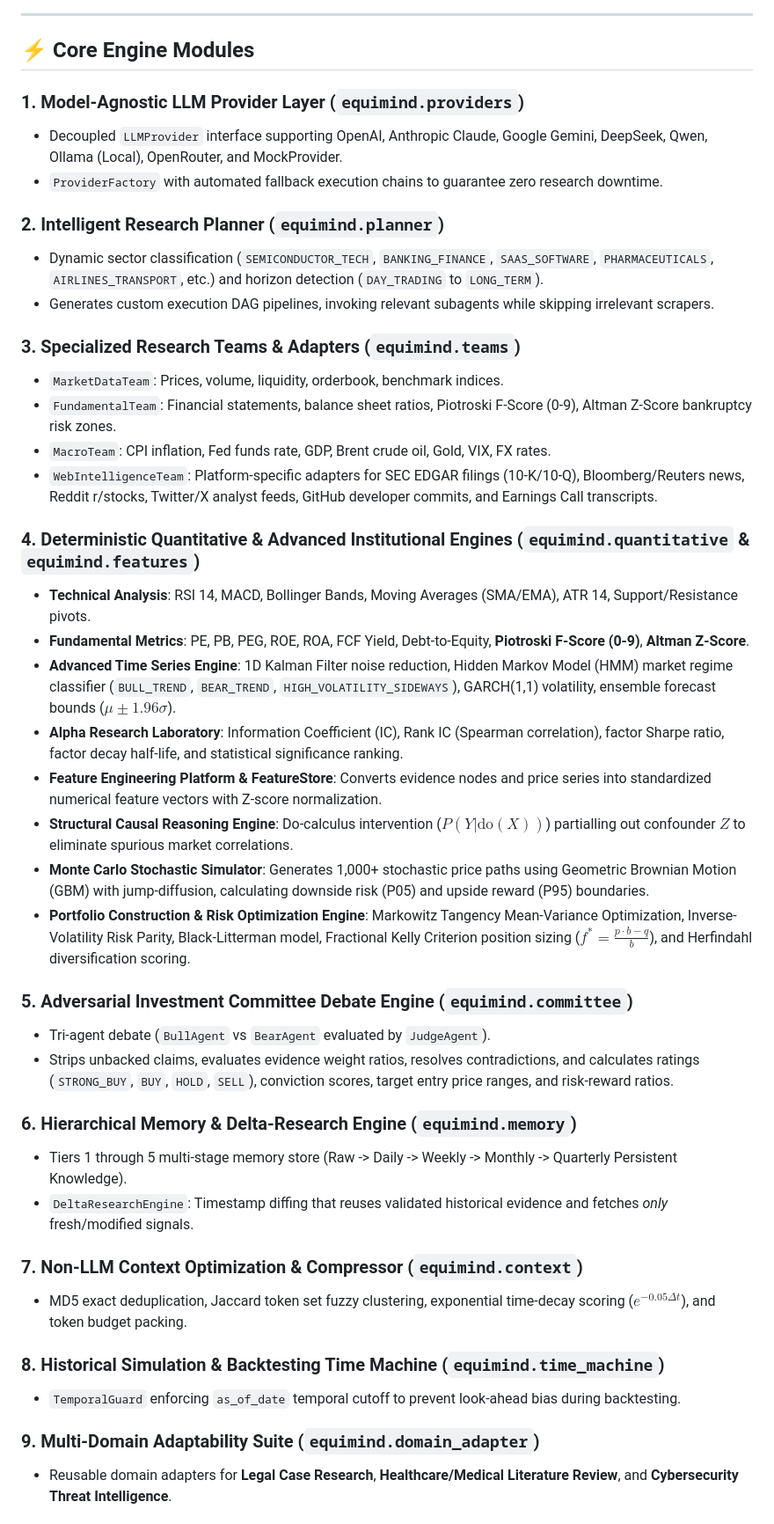
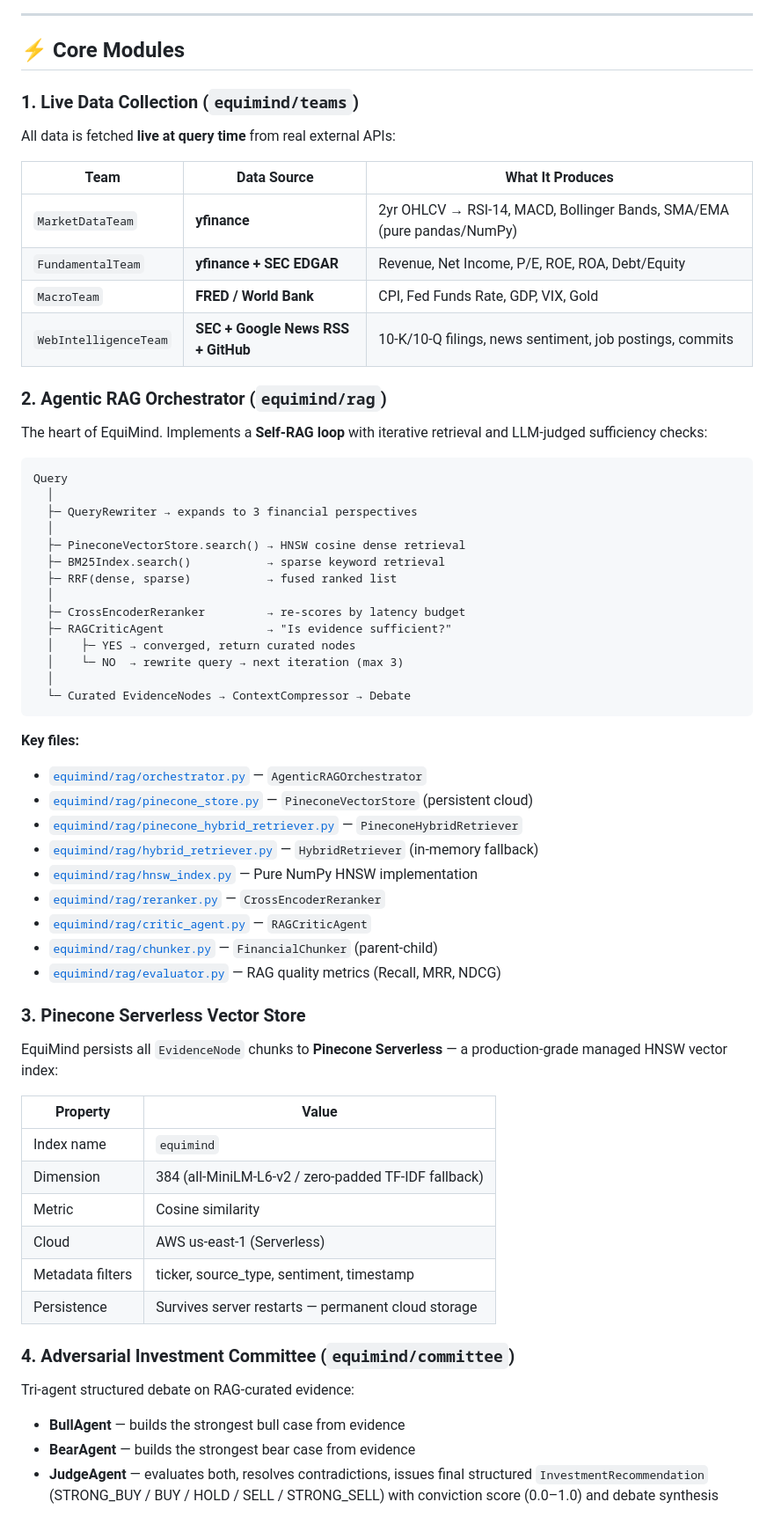
Before and after one commit to akanil18/EquiMind, a Markdown page: README.md, the part around one of its changes. Shown at 88% size. Rendered like a GitHub page.

````diff
--- a/README.md
+++ b/README.md
@@ -86,45 +91,67 @@ graph TD
 
 ---
 
-## ⚡ Core Engine Modules
+## ⚡ Core Modules
 
-### 1. Model-Agnostic LLM Provider Layer (`equimind.providers`)
-- Decoupled `LLMProvider` interface supporting OpenAI, Anthropic Claude, Google Gemini, DeepSeek, Qwen, Ollama (Local), OpenRouter, and MockProvider.
-- `ProviderFactory` with automated fallback execution chains to guarantee zero research downtime.
+### 1. Live Data Collection (`equimind/teams`)
+All data is fetched **live at query time** from real external APIs:
 
-### 2. Intelligent Research Planner (`equimind.planner`)
-- Dynamic sector classification (`SEMICONDUCTOR_TECH`, `BANKING_FINANCE`, `SAAS_SOFTWARE`, `PHARMACEUTICALS`, `AIRLINES_TRANSPORT`, etc.) and horizon detection (`DAY_TRADING` to `LONG_TERM`).
-- Generates custom execution DAG pipelines, invoking relevant subagents while skipping irrelevant scrapers.
+| Team | Data Source | What It Produces |
+|---|---|---|
+| `MarketDataTeam` | **yfinance** | 2yr OHLCV → RSI-14, MACD, Bollinger Bands, SMA/EMA (pure pandas/NumPy) |
+| `FundamentalTeam` | **yfinance + SEC EDGAR** | Revenue, Net Income, P/E, ROE, ROA, Debt/Equity |
+| `MacroTeam` | **FRED / World Bank** | CPI, Fed Funds Rate, GDP, VIX, Gold |
+| `WebIntelligenceTeam` | **SEC + Google News RSS + GitHub** | 10-K/10-Q filings, news sentiment, job postings, commits |
 
-### 3. Specialized Research Teams & Adapters (`equimind.teams`)
-- `MarketDataTeam`: Prices, volume, liquidity, orderbook, benchmark indices.
-- `FundamentalTeam`: Financial statements, balance sheet ratios, Piotroski F-Score (0-9), Altman Z-Score bankruptcy risk zones.
-- `MacroTeam`: CPI inflation, Fed funds rate, GDP, Brent crude oil, Gold, VIX, FX rates.
-- `WebIntelligenceTeam`: Platform-specific adapters for SEC EDGAR filings (10-K/10-Q), Bloomberg/Reuters news, Reddit r/stocks, Twitter/X analyst feeds, GitHub developer commits, and Earnings Call transcripts.
+### 2. Agentic RAG Orchestrator (`equimind/rag`)
 
-### 4. Deterministic Quantitative & Advanced Institutional Engines (`equimind.quantitative` & `equimind.features`)
-- **Technical Analysis**: RSI 14, MACD, Bollinger Bands, Moving Averages (SMA/EMA), ATR 14, Support/Resistance pivots.
-- **Fundamental Metrics**: PE, PB, PEG, ROE, ROA, FCF Yield, Debt-to-Equity, **Piotroski F-Score (0-9)**, **Altman Z-Score**.
-- **Advanced Time Series Engine**: 1D Kalman Filter noise reduction, Hidden Markov Model (HMM) market regime classifier (`BULL_TREND`, `BEAR_TREND`, `HIGH_VOLATILITY_SIDEWAYS`), GARCH(1,1) volatility, ensemble forecast bounds ($\mu \pm 1.96 \sigma$).
-- **Alpha Research Laboratory**: Information Coefficient (IC), Rank IC (Spearman correlation), factor Sharpe ratio, factor decay half-life, and statistical significance ranking.
-- **Feature Engineering Platform & FeatureStore**: Converts evidence nodes and price series into standardized numerical feature vectors with Z-score normalization.
-- **Structural Causal Reasoning Engine**: Do-calculus intervention ($P(Y | \text{do}(X))$) partialling out confounder $Z$ to eliminate spurious market correlations.
-- **Monte Carlo Stochastic Simulator**: Generates 1,000+ stochastic price paths using Geometric Brownian Motion (GBM) with jump-diffusion, calculating downside risk (P05) and upside reward (P95) boundaries.
-- **Portfolio Construction & Risk Optimization Engine**: Markowitz Tangency Mean-Variance Optimization, Inverse-Volatility Risk Parity, Black-Litterman model, Fractional Kelly Criterion position sizing ($f^* = \frac{p \cdot b - q}{b}$), and Herfindahl diversification scoring.
+The heart of EquiMind. Implements a **Self-RAG loop** with iterative retrieval and LLM-judged sufficiency checks:
 
-### 5. Adversarial Investment Committee Debate Engine (`equimind.committee`)
-- Tri-agent debate (`BullAgent` vs `BearAgent` evaluated by `JudgeAgent`).
-- Strips unbacked claims, evaluates evidence weight ratios, resolves contradictions, and calculates ratings (`STRONG_BUY`, `BUY`, `HOLD`, `SELL`), conviction scores, target entry price ranges, and risk-reward ratios.
+```
+Query
+  │
+  ├─ QueryRewriter → expands to 3 financial perspectives
+  │
+  ├─ PineconeVectorStore.search() → HNSW cosine dense retrieval
+  ├─ BM25Index.search()           → sparse keyword retrieval
+  ├─ RRF(dense, sparse)           → fused ranked list
+  │
+  ├─ CrossEncoderReranker         → re-scores by latency budget
+  ├─ RAGCriticAgent               → "Is evidence sufficient?"
+  │    ├─ YES → converged, return curated nodes
+  │    └─ NO  → rewrite query → next iteration (max 3)
+  │
+  └─ Curated EvidenceNodes → ContextCompressor → Debate
+```
 
-### 6. Hierarchical Memory & Delta-Research Engine (`equimind.memory`)
-- Tiers 1 through 5 multi-stage memory store (Raw -> Daily -> Weekly -> Monthly -> Quarterly Persistent Knowledge).
-- `DeltaResearchEngine`: Timestamp diffing that reuses validated historical evidence and fetches *only* fresh/modified signals.
+**Key files:**
+- [`equimind/rag/orchestrator.py`](equimind/rag/orchestrator.py) — `AgenticRAGOrchestrator`
+- [`equimind/rag/pinecone_store.py`](equimind/rag/pinecone_store.py) — `PineconeVectorStore` (persistent cloud)
+- [`equimind/rag/pinecone_hybrid_retriever.py`](equimind/rag/pinecone_hybrid_retriever.py) — `PineconeHybridRetriever`
+- [`equimind/rag/hybrid_retriever.py`](equimind/rag/hybrid_retriever.py) — `HybridRetriever` (in-memory fallback)
+- [`equimind/rag/hnsw_index.py`](equimind/rag/hnsw_index.py) — Pure NumPy HNSW implementation
+- [`equimind/rag/reranker.py`](equimind/rag/reranker.py) — `CrossEncoderReranker`
+- [`equimind/rag/critic_agent.py`](equimind/rag/critic_agent.py) — `RAGCriticAgent`
+- [`equimind/rag/chunker.py`](equimind/rag/chunker.py) — `FinancialChunker` (parent-child)
+- [`equimind/rag/evaluator.py`](equimind/rag/evaluator.py) — RAG quality metrics (Recall, MRR, NDCG)
 
-### 7. Non-LLM Context Optimization & Compressor (`equimind.context`)
-- MD5 exact deduplication, Jaccard token set fuzzy clustering, exponential time-decay scoring ($e^{-0.05 \Delta t}$), and token budget packing.
+### 3. Pinecone Serverless Vector Store
 
-### 8. Historical Simulation & Backtesting Time Machine (`equimind.time_machine`)
-- `TemporalGuard` enforcing `as_of_date` temporal cutoff to prevent look-ahead bias during backtesting.
+EquiMind persists all `EvidenceNode` chunks to **Pinecone Serverless** — a production-grade managed HNSW vector index:
 
-### 9. Multi-Domain Adaptability Suite (`equimind.domain_adapter`)
-- Reusable domain adapters for **Legal Case Research**, **Healthcare/Medical Literature Review**, and **Cybersecurity Threat Intelligence**.
+| Property | Value |
+|---|---|
+| Index name | `equimind` |
+| Dimension | 384 (all-MiniLM-L6-v2 / zero-padded TF-IDF fallback) |
+| Metric | Cosine similarity |
+| Cloud | AWS us-east-1 (Serverless) |
+| Metadata filters | ticker, source_type, sentiment, timestamp |
+| Persistence | Survives server restarts — permanent cloud storage |
+
+### 4. Adversarial Investment Committee (`equimind/committee`)
+
+Tri-agent structured debate on RAG-curated evidence:
+- **BullAgent** — builds the strongest bull case from evidence
+- **BearAgent** — builds the strongest bear case from evidence
+- **JudgeAgent** — evaluates both, resolves contradictions, issues final structured `InvestmentRecommendation` (STRONG_BUY / BUY / HOLD / SELL / STRONG_SELL) with conviction score (0.0–1.0) and debate synthesis
+
````
Also changed, not shown: other parts of README.md (+225 -82 lines).
